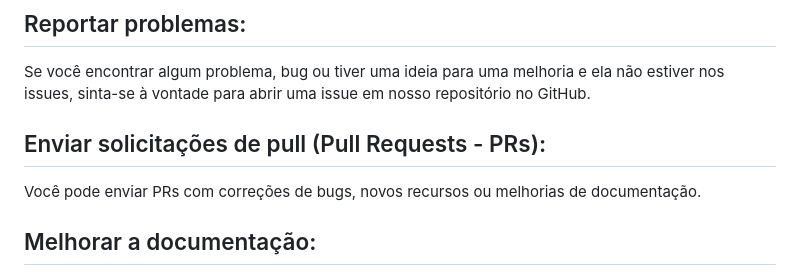
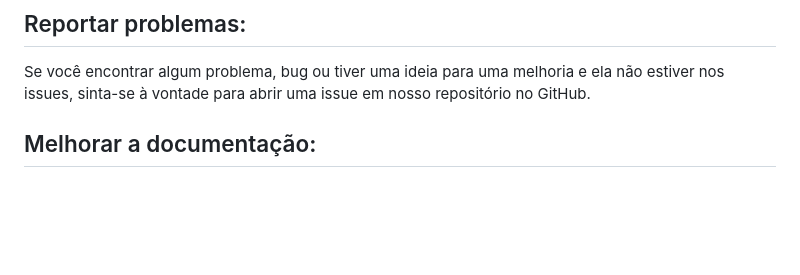
Before and after one commit to LucasSukar/ViraPag, a Markdown page: CONTRIBUTING.md, the part around the change. Rendered like a GitHub page; folded sections open; blank space fills up the shorter version.

```diff
--- a/CONTRIBUTING.md
+++ b/CONTRIBUTING.md
@@ -59,11 +59,6 @@ Verifique os Issues do projeto para encontrar tarefas abertas atribuídas a voc
 ## Reportar problemas:
 
 Se você encontrar algum problema, bug ou tiver uma ideia para uma melhoria e ela não estiver nos issues, sinta-se à vontade para abrir uma issue em nosso repositório no GitHub.
-
-
-## Enviar solicitações de pull (Pull Requests - PRs):
-
-Você pode enviar PRs com correções de bugs, novos recursos ou melhorias de documentação.
 
 
 ## Melhorar a documentação:
```
